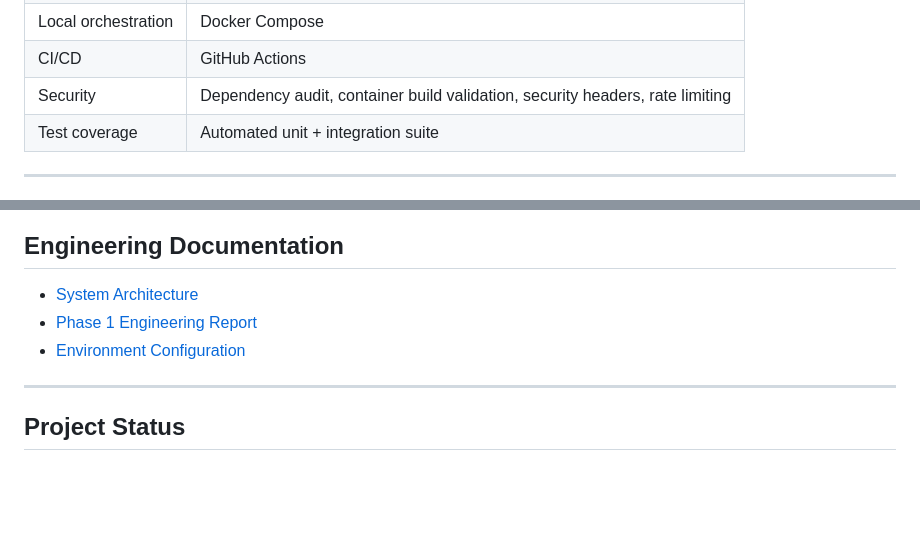
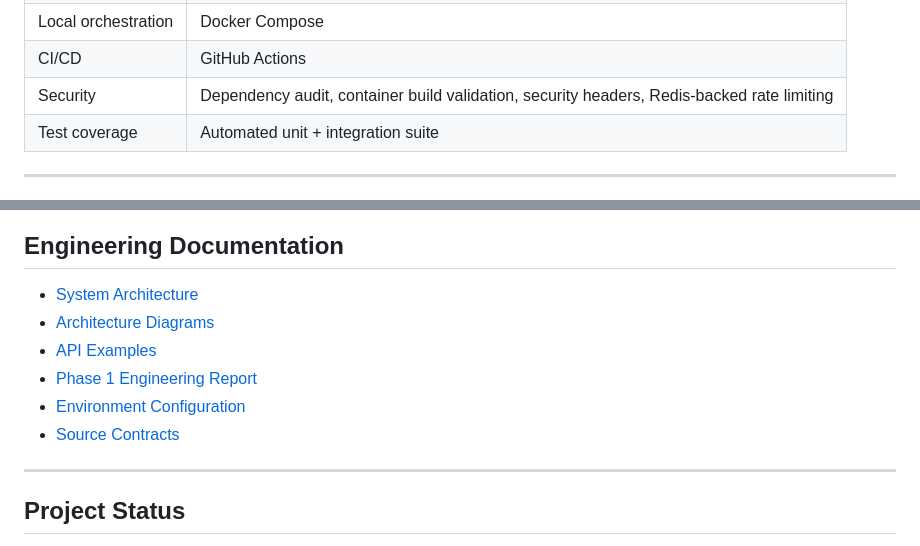
Before and after one commit to abhi9265/ai-financial-reconciliation-platform, a Markdown page: README.md, 2 parts joined by grey strips. Drawn GitHub-style; blank space fills up the shorter version.

Commit message:
Document production readiness controls and engineering artifacts

```diff
--- a/README.md
+++ b/README.md
@@ -30,7 +30,7 @@ This repository is intentionally built as a **systems engineering portfolio proj
 | Packaging | Docker |
 | Local orchestration | Docker Compose |
 | CI/CD | GitHub Actions |
-| Security | Dependency audit, container build validation, security headers, rate limiting |
+| Security | Dependency audit, container build validation, security headers, Redis-backed rate limiting |
 | Test coverage | Automated unit + integration suite |
 
 ---
@@ -461,8 +461,11 @@ docker compose up --build
 ## Engineering Documentation
 
 - [System Architecture](architecture/architecture.md)
+- [Architecture Diagrams](docs/architecture-diagrams.md)
+- [API Examples](docs/api-examples.md)
 - [Phase 1 Engineering Report](reports/phase1_mvp_report.md)
 - [Environment Configuration](.env.example)
+- [Source Contracts](data/contracts/source_contracts.json)
 
 ---
 
```
